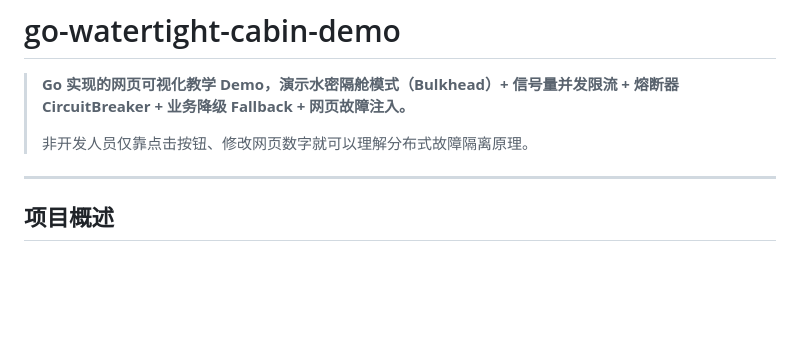
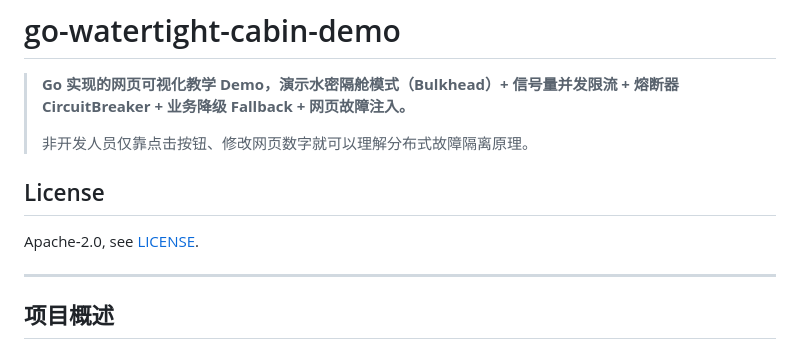
Before and after one commit to andy0792/go-watertight-cabin-demo, a Markdown page: README.md, the part around the change. GitHub-like rendering; blank space fills up the shorter version.

```diff
--- a/README.md
+++ b/README.md
@@ -3,6 +3,9 @@
 > **Go 实现的网页可视化教学 Demo，演示水密隔舱模式（Bulkhead）+ 信号量并发限流 + 熔断器 CircuitBreaker + 业务降级 Fallback + 网页故障注入。**
 >
 > 非开发人员仅靠点击按钮、修改网页数字就可以理解分布式故障隔离原理。
+
+## License
+Apache‑2.0, see [LICENSE](LICENSE).
 
 ---
 
```
